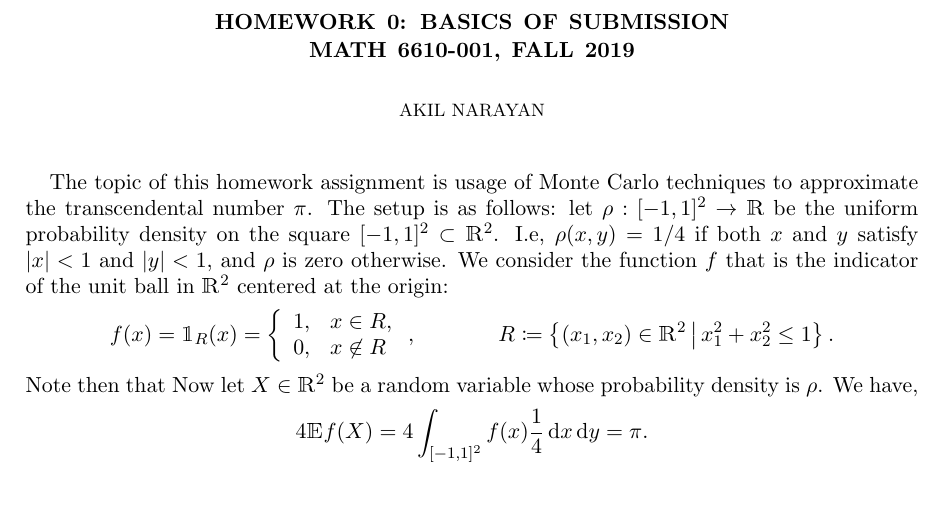
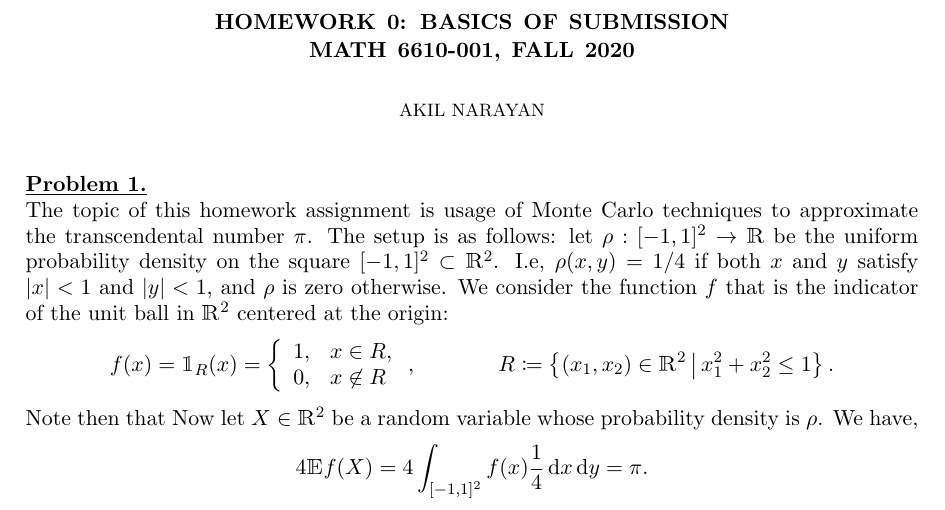
Before and after one commit to akilnarayan/math6610-homework-0, a LaTeX problem sheet (hw0-solution.tex): part of page 1 of 3, cut so that both start at the same text. Compiled offline with pdfLaTeX.

Commit message:
Minor edits for Fall 2020

```diff
--- a/hw0-solution.tex
+++ b/hw0-solution.tex
@@ -13,10 +13,11 @@
 
 \begin{document}
 
-\title{Homework 0: Basics of submission\\MATH 6610-001, Fall 2019}
+\title{Homework 0: Basics of submission\\MATH 6610-001, Fall 2020}
 \author{Akil Narayan}
 \maketitle
 
+\noindent \underline{\textbf{Problem 1.}}\\
 The topic of this homework assignment is usage of Monte Carlo techniques to approximate the transcendental number $\pi$.  The setup is as follows: let $\rho : [-1,1]^2 \rightarrow \R$ be the uniform probability density on the square $[-1,1]^2 \subset \R^2$. I.e, $\rho(x,y) = 1/4$ if both $x$ and $y$ satisfy $|x| < 1$ and $|y| < 1$, and $\rho$ is zero otherwise. We consider the function $f$ that is the indicator of the unit ball in $\R^2$ centered at the origin:
 \begin{align*}
   f(x) &= \mathbbm{1}_R(x) = \left\{ \begin{array}{rl} 1, & x \in R, \\ 0, & x \not\in R \end{array}\right.,
```
Also changed, not shown: images/CLT.pdf (renamed from CLT.pdf), images/FM_stats.pdf (renamed from FM_stats.pdf), hw0-solution.tex (4 more changed lines).
